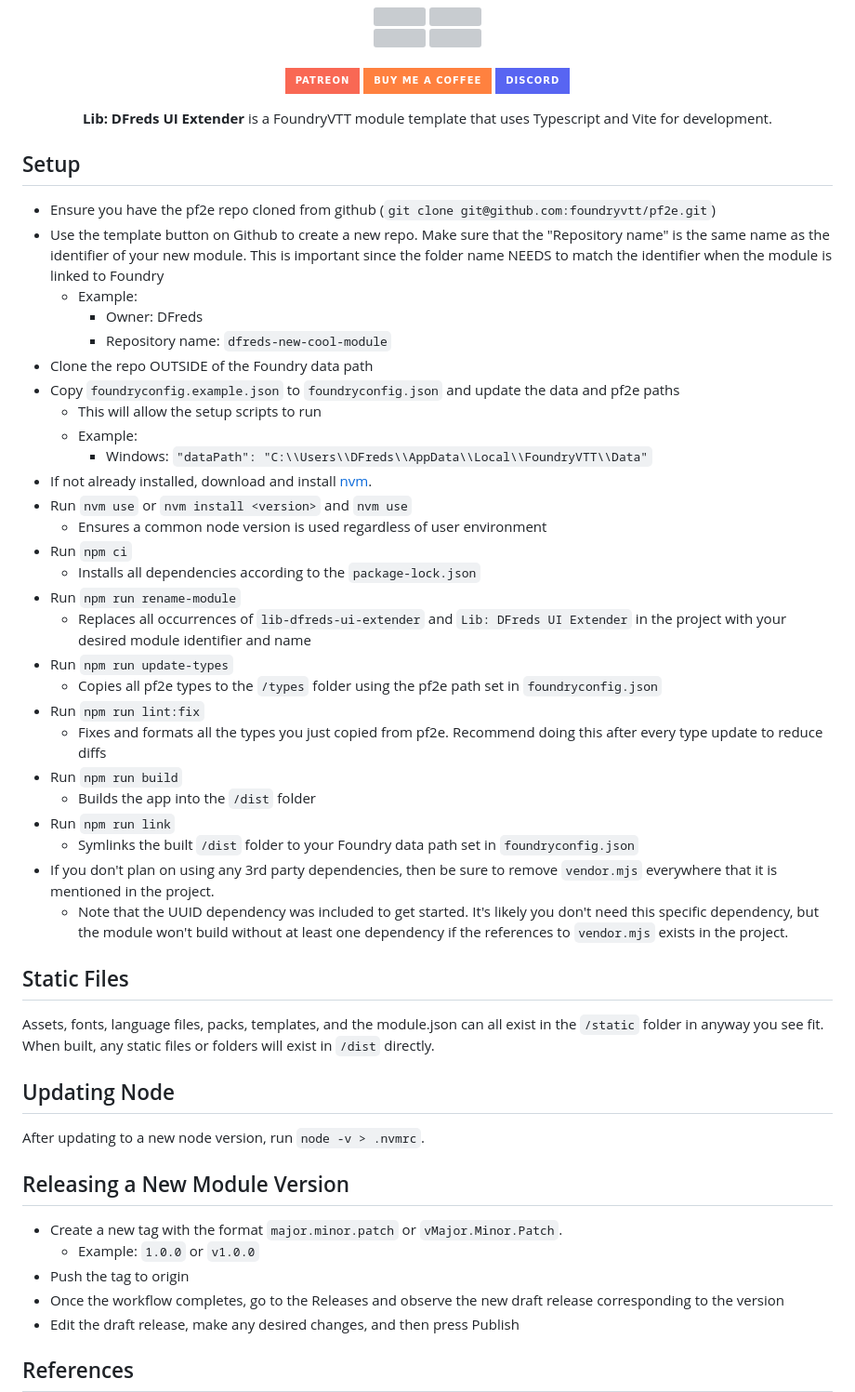
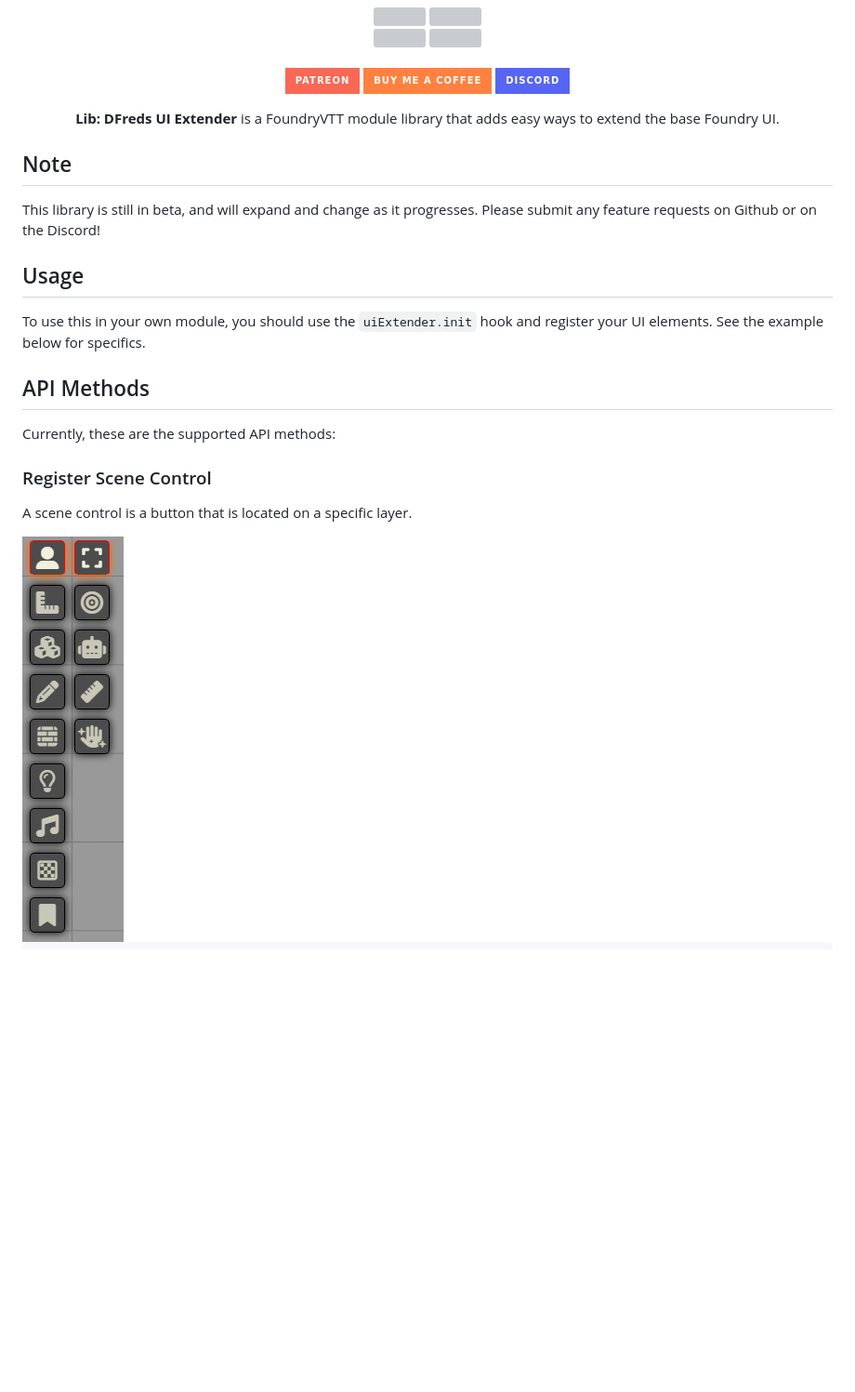
Before and after one commit to DFreds/lib-dfreds-ui-extender, a Markdown page: README.md, the part around one of its changes. Shown at 93% size. GitHub-like rendering; pictures changed too: docs/scene-control.png (added); badges without logos; blank space fills up the shorter version; grey boxes are pictures that could not be loaded.

Commit message:
Update the readme and package description

```diff
--- a/README.md
+++ b/README.md
@@ -30,54 +30,24 @@
 </p>
 
 <p align="center">
-    <b>Lib: DFreds UI Extender</b> is a FoundryVTT module template that uses Typescript and Vite for development.
+    <b>Lib: DFreds UI Extender</b> is a FoundryVTT module library that adds easy ways to extend the base Foundry UI.
 </p>
 
-## Setup
+## Note
 
-- Ensure you have the pf2e repo cloned from github (`git clone git@github.com:foundryvtt/pf2e.git`)
-- Use the template button on Github to create a new repo. Make sure that the "Repository name" is the same name as the identifier of your new module. This is important since the folder name NEEDS to match the identifier when the module is linked to Foundry
-  - Example:
-    - Owner: DFreds
-    - Repository name: `dfreds-new-cool-module`
-- Clone the repo OUTSIDE of the Foundry data path
-- Copy `foundryconfig.example.json` to `foundryconfig.json` and update the data and pf2e paths
-  - This will allow the setup scripts to run
-  - Example:
-    - Windows: `"dataPath": "C:\\Users\\DFreds\\AppData\\Local\\FoundryVTT\\Data"`
-- If not already installed, download and install [nvm](https://github.com/nvm-sh/nvm).
-- Run `nvm use` or `nvm install <version>` and `nvm use`
-  - Ensures a common node version is used regardless of user environment
-- Run `npm ci`
-  - Installs all dependencies according to the `package-lock.json`
-- Run `npm run rename-module`
-  - Replaces all occurrences of `lib-dfreds-ui-extender` and `Lib: DFreds UI Extender` in the project with your desired module identifier and name
-- Run `npm run update-types`
-  - Copies all pf2e types to the `/types` folder using the pf2e path set in `foundryconfig.json`
-- Run `npm run lint:fix`
-  - Fixes and formats all the types you just copied from pf2e. Recommend doing this after every type update to reduce diffs
-- Run `npm run build`
-  - Builds the app into the `/dist` folder
-- Run `npm run link`
-  - Symlinks the built `/dist` folder to your Foundry data path set in `foundryconfig.json`
-- If you don't plan on using any 3rd party dependencies, then be sure to remove `vendor.mjs` everywhere that it is mentioned in the project.
-  - Note that the UUID dependency was included to get started. It's likely you don't need this specific dependency, but the module won't build without at least one dependency if the references to `vendor.mjs` exists in the project.
+This library is still in beta, and will expand and change as it progresses. Please submit any feature requests on Github or on the Discord!
 
-## Static Files
+## Usage
 
-Assets, fonts, language files, packs, templates, and the module.json can all exist in the `/static` folder in anyway you see fit. When built, any static files or folders will exist in `/dist` directly.
+To use this in your own module, you should use the `uiExtender.init` hook and register your UI elements. See the example below for specifics.
 
-## Updating Node
+## API Methods
 
-After updating to a new node version, run `node -v > .nvmrc`.
+Currently, these are the supported API methods:
 
-## Releasing a New Module Version
+### Register Scene Control
 
-- Create a new tag with the format `major.minor.patch` or `vMajor.Minor.Patch`.
-  - Example: `1.0.0` or `v1.0.0`
-- Push the tag to origin
-- Once the workflow completes, go to the Releases and observe the new draft release corresponding to the version
-- Edit the draft release, make any desired changes, and then press Publish
+A scene control is a button that is located on a specific layer.
 
-## References
+<img src="docs/scene-control.png"/>
 
```
Also changed, not shown: other parts of README.md (+203 -3 lines), docs/hud-button.png (added), 1 other file.
